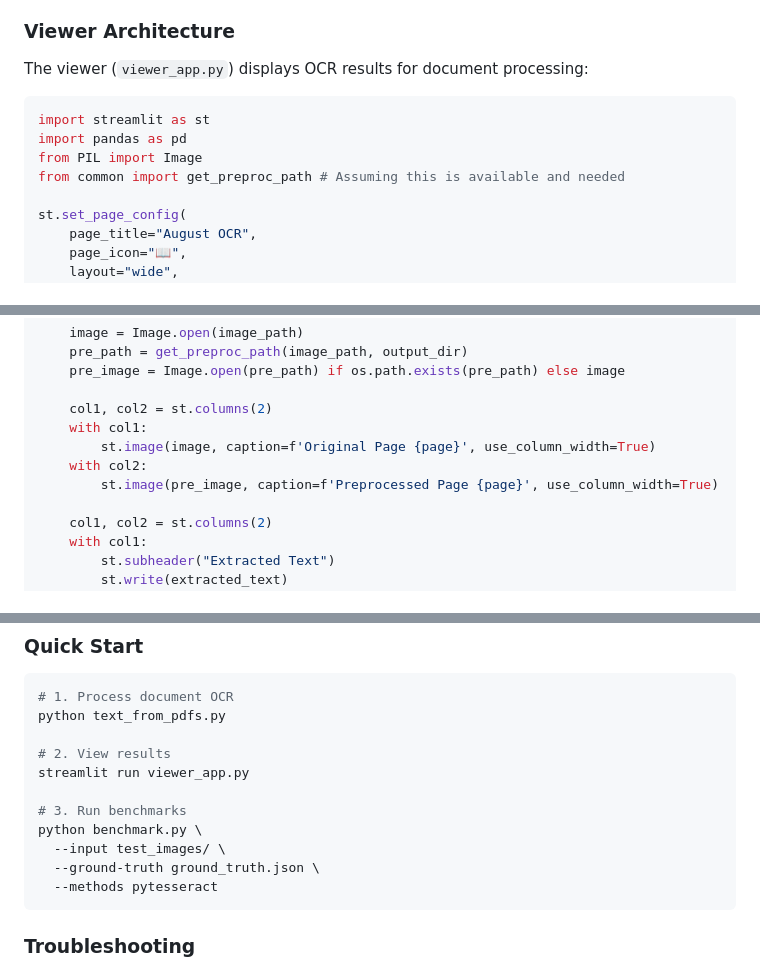
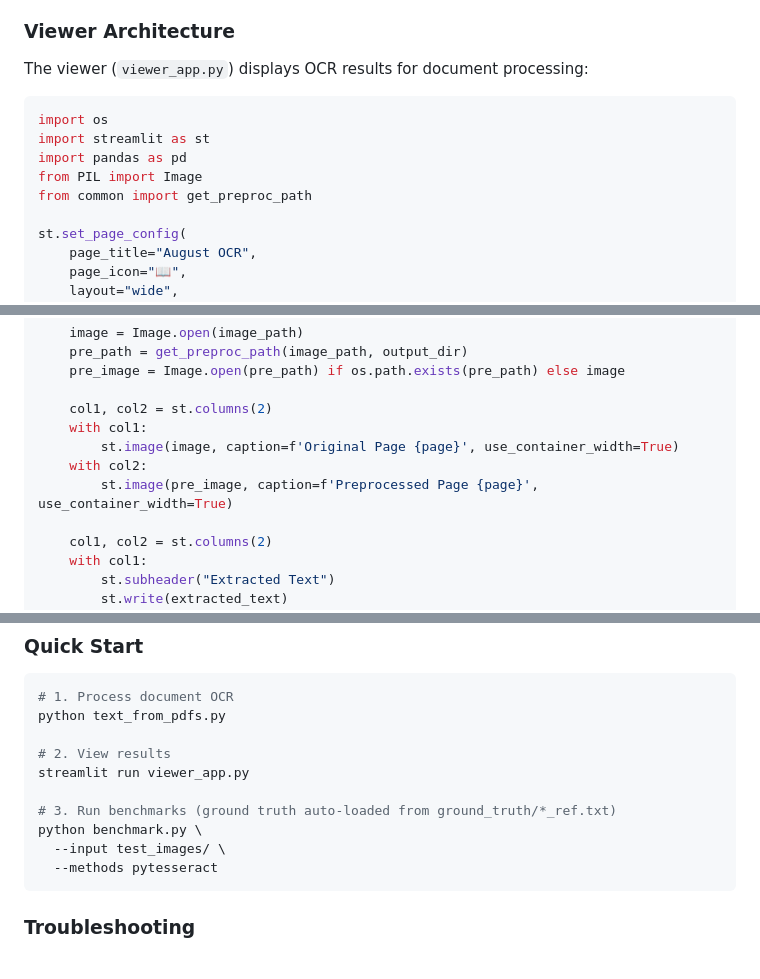
Before and after one commit to ranton256/august-ocr, a Markdown page: article.md, 3 parts joined by grey strips. Rendered like a GitHub page.

````diff
--- a/article.md
+++ b/article.md
@@ -510,10 +512,11 @@ The Streamlit viewer provides interactive result comparison and validation, allo
 The viewer (`viewer_app.py`) displays OCR results for document processing:
 
 ```python
+import os
 import streamlit as st
 import pandas as pd
 from PIL import Image
-from common import get_preproc_path # Assuming this is available and needed
+from common import get_preproc_path
 
 st.set_page_config(
     page_title="August OCR",
@@ -557,9 +560,9 @@ This works best for typed or printed documents.""") # Updated description
 
     col1, col2 = st.columns(2)
     with col1:
-        st.image(image, caption=f'Original Page {page}', use_column_width=True)
+        st.image(image, caption=f'Original Page {page}', use_container_width=True)
     with col2:
-        st.image(pre_image, caption=f'Preprocessed Page {page}', use_column_width=True)
+        st.image(pre_image, caption=f'Preprocessed Page {page}', use_container_width=True)
 
     col1, col2 = st.columns(2)
     with col1:
@@ -1098,10 +1101,9 @@ python text_from_pdfs.py
 # 2. View results
 streamlit run viewer_app.py
 
-# 3. Run benchmarks
+# 3. Run benchmarks (ground truth auto-loaded from ground_truth/*_ref.txt)
 python benchmark.py \
   --input test_images/ \
-  --ground-truth ground_truth.json \
   --methods pytesseract
 ```
 
````
Also changed, not shown: other parts of article.md (+17 -15 lines).
